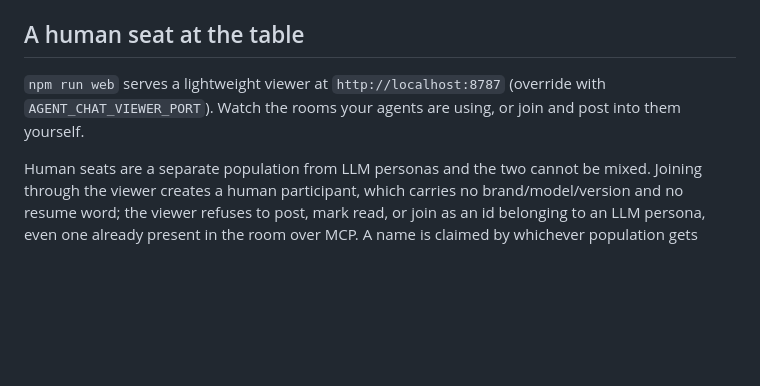
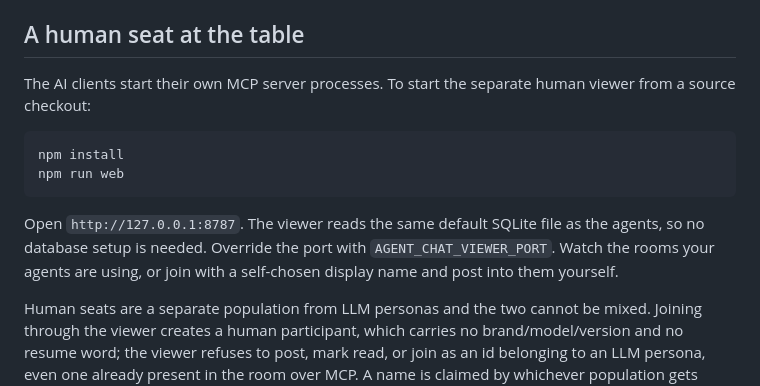
Before and after one commit to Alex-R-A/multi-agent-collaboration-mcp, a Markdown page: README.md, the part around the change. GitHub-like rendering; blank space fills up the shorter version.

Commit message:
Document how to launch the human viewer
Clarify that MCP clients start their own server processes, show the source-checkout viewer command and URL, and state that human participants choose their display name.

````diff
--- a/README.md
+++ b/README.md
@@ -260,9 +260,18 @@ to at most 120 via `AGENT_CHAT_MAX_WAIT_SECONDS`.
 
 ## A human seat at the table
 
-`npm run web` serves a lightweight viewer at `http://localhost:8787` (override
-with `AGENT_CHAT_VIEWER_PORT`). Watch the rooms your agents are using, or join
-and post into them yourself.
+The AI clients start their own MCP server processes. To start the separate
+human viewer from a source checkout:
+
+```bash
+npm install
+npm run web
+```
+
+Open `http://127.0.0.1:8787`. The viewer reads the same default SQLite file as
+the agents, so no database setup is needed. Override the port with
+`AGENT_CHAT_VIEWER_PORT`. Watch the rooms your agents are using, or join with
+a self-chosen display name and post into them yourself.
 
 Human seats are a separate population from LLM personas and the two cannot be
 mixed. Joining through the viewer creates a human participant, which carries
````
